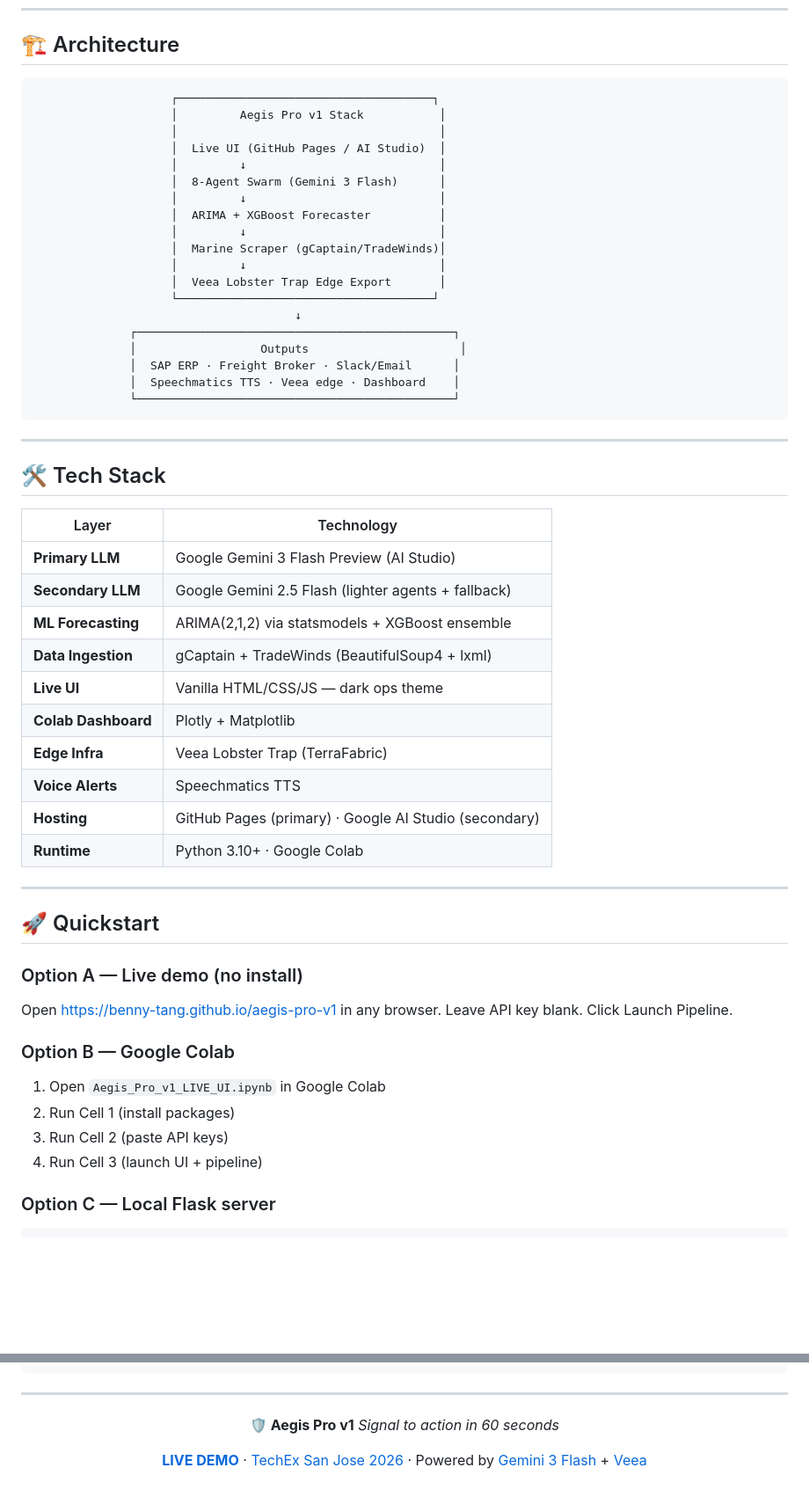
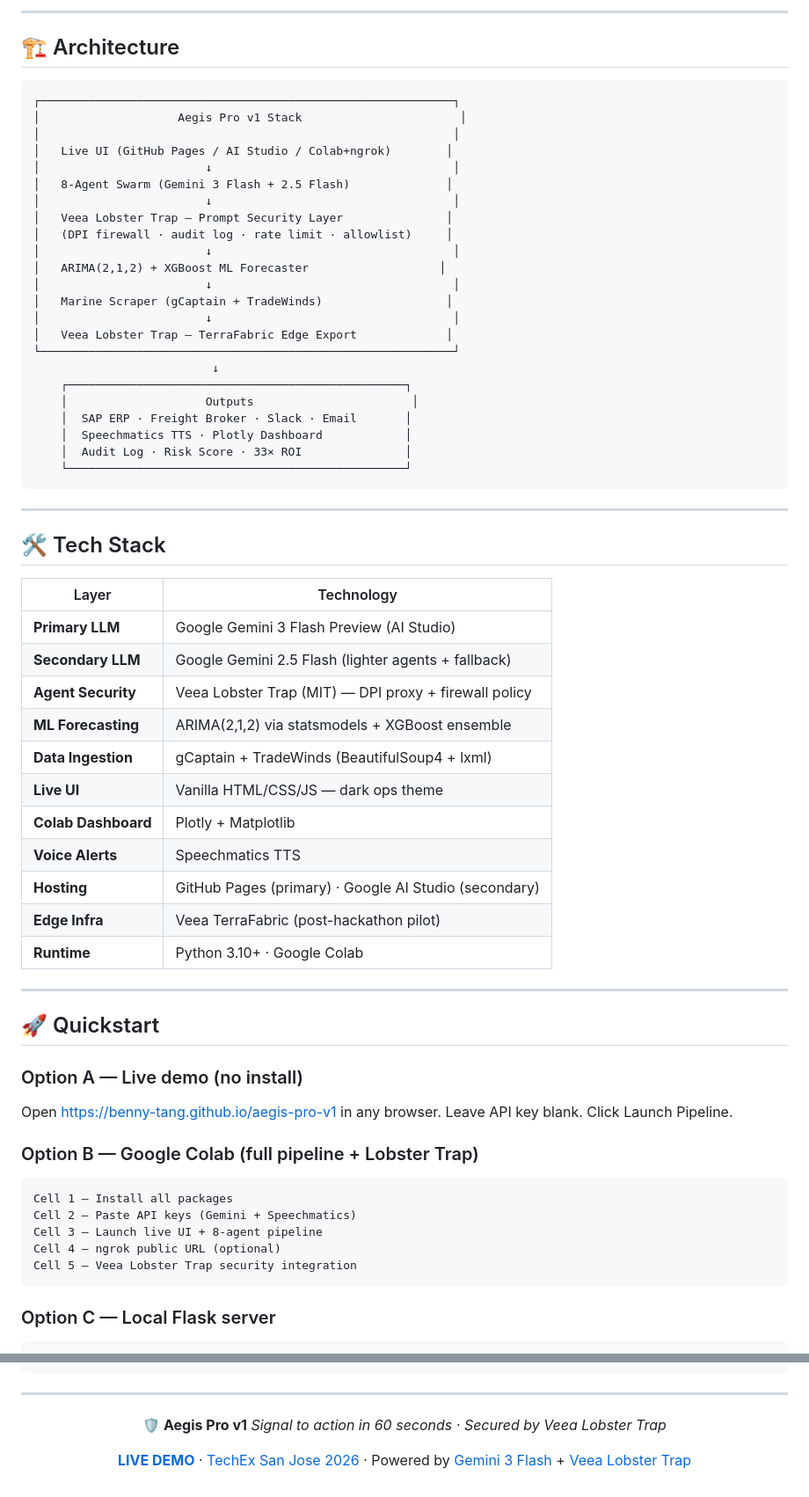
Before and after one commit to Benny-Tang/aegis-pro-v1, a Markdown page: README.md, 2 parts joined by grey strips. Shown at 88% size. Rendered like a GitHub page; blank space fills up the shorter version.

````diff
--- a/README.md
+++ b/README.md
@@ -130,25 +210,31 @@ Traditional supply chain monitoring tools stop at alerting. Aegis closes the ful
+---
+
 ## 🏗️ Architecture
 
 ```
-                    ┌─────────────────────────────────────┐
-                    │         Aegis Pro v1 Stack           │
-                    │                                      │
-                    │  Live UI (GitHub Pages / AI Studio)  │
-                    │         ↓                            │
-                    │  8-Agent Swarm (Gemini 3 Flash)      │
-                    │         ↓                            │
-                    │  ARIMA + XGBoost Forecaster          │
-                    │         ↓                            │
-                    │  Marine Scraper (gCaptain/TradeWinds)│
-                    │         ↓                            │
-                    │  Veea Lobster Trap Edge Export       │
-                    └─────────────────────────────────────┘
-                                      ↓
-              ┌──────────────────────────────────────────────┐
-              │                  Outputs                      │
-              │  SAP ERP · Freight Broker · Slack/Email      │
-              │  Speechmatics TTS · Veea edge · Dashboard    │
-              └──────────────────────────────────────────────┘
+┌────────────────────────────────────────────────────────────┐
+│                    Aegis Pro v1 Stack                       │
+│                                                            │
+│   Live UI (GitHub Pages / AI Studio / Colab+ngrok)        │
+│                        ↓                                   │
+│   8-Agent Swarm (Gemini 3 Flash + 2.5 Flash)              │
+│                        ↓                                   │
+│   Veea Lobster Trap — Prompt Security Layer               │
+│   (DPI firewall · audit log · rate limit · allowlist)     │
+│                        ↓                                   │
+│   ARIMA(2,1,2) + XGBoost ML Forecaster                   │
+│                        ↓                                   │
+│   Marine Scraper (gCaptain + TradeWinds)                  │
+│                        ↓                                   │
+│   Veea Lobster Trap — TerraFabric Edge Export             │
+└────────────────────────────────────────────────────────────┘
+                          ↓
+    ┌─────────────────────────────────────────────────┐
+    │                    Outputs                       │
+    │  SAP ERP · Freight Broker · Slack · Email       │
+    │  Speechmatics TTS · Plotly Dashboard            │
+    │  Audit Log · Risk Score · 33× ROI               │
+    └─────────────────────────────────────────────────┘
 ```
 
 ---
@@ -159,13 +245,14 @@ Traditional supply chain monitoring tools stop at alerting. Aegis closes the ful
 |---|---|
 | **Primary LLM** | Google Gemini 3 Flash Preview (AI Studio) |
 | **Secondary LLM** | Google Gemini 2.5 Flash (lighter agents + fallback) |
+| **Agent Security** | Veea Lobster Trap (MIT) — DPI proxy + firewall policy |
 | **ML Forecasting** | ARIMA(2,1,2) via statsmodels + XGBoost ensemble |
 | **Data Ingestion** | gCaptain + TradeWinds (BeautifulSoup4 + lxml) |
 | **Live UI** | Vanilla HTML/CSS/JS — dark ops theme |
 | **Colab Dashboard** | Plotly + Matplotlib |
-| **Edge Infra** | Veea Lobster Trap (TerraFabric) |
 | **Voice Alerts** | Speechmatics TTS |
 | **Hosting** | GitHub Pages (primary) · Google AI Studio (secondary) |
+| **Edge Infra** | Veea TerraFabric (post-hackathon pilot) |
 | **Runtime** | Python 3.10+ · Google Colab |
 
 ---
@@ -177,12 +264,15 @@ Traditional supply chain monitoring tools stop at alerting. Aegis closes the ful
 Open https://benny-tang.github.io/aegis-pro-v1 in any browser.
 Leave API key blank. Click Launch Pipeline.
 
-### Option B — Google Colab
+### Option B — Google Colab (full pipeline + Lobster Trap)
 
-1. Open `Aegis_Pro_v1_LIVE_UI.ipynb` in Google Colab
-2. Run Cell 1 (install packages)
-3. Run Cell 2 (paste API keys)
-4. Run Cell 3 (launch UI + pipeline)
+```
+Cell 1 — Install all packages
+Cell 2 — Paste API keys (Gemini + Speechmatics)
+Cell 3 — Launch live UI + 8-agent pipeline
+Cell 4 — ngrok public URL (optional)
+Cell 5 — Veea Lobster Trap security integration
+```
 
 ### Option C — Local Flask server
 
@@ -344,8 +446,8 @@ SOFTWARE.
 <div align="center">
 
 **🛡️ Aegis Pro v1**
-*Signal to action in 60 seconds*
+*Signal to action in 60 seconds · Secured by Veea Lobster Trap*
 
-**[LIVE DEMO](https://benny-tang.github.io/aegis-pro-v1)** · [TechEx San Jose 2026](https://lablab.ai/) · Powered by [Gemini 3 Flash](https://ai.google.dev/) + [Veea](https://www.veea.com/)
+**[LIVE DEMO](https://benny-tang.github.io/aegis-pro-v1)** · [TechEx San Jose 2026](https://lablab.ai/) · Powered by [Gemini 3 Flash](https://ai.google.dev/) + [Veea Lobster Trap](https://github.com/veeainc/lobstertrap)
 
 </div>
````
Also changed, not shown: other parts of README.md (+118 -26 lines).
